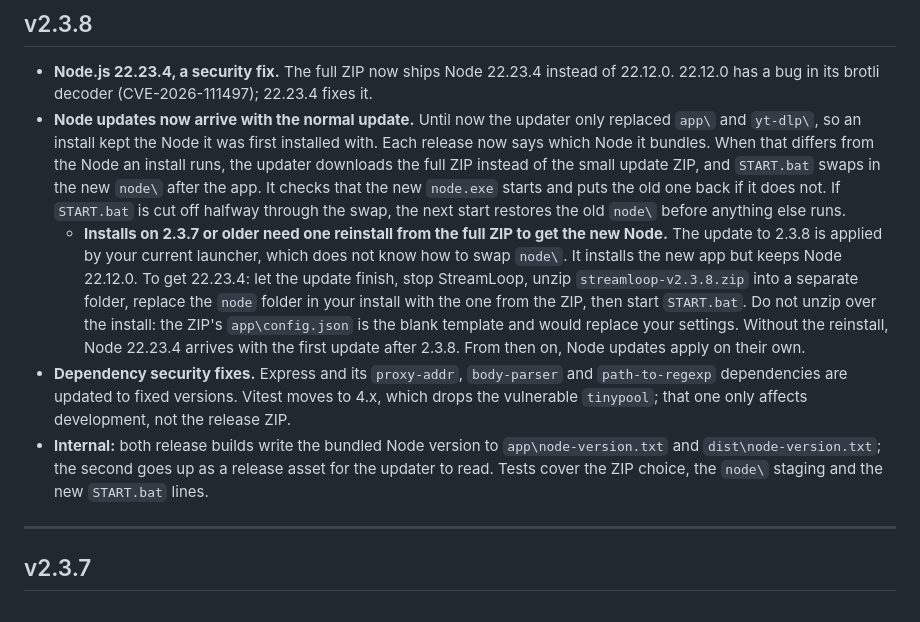
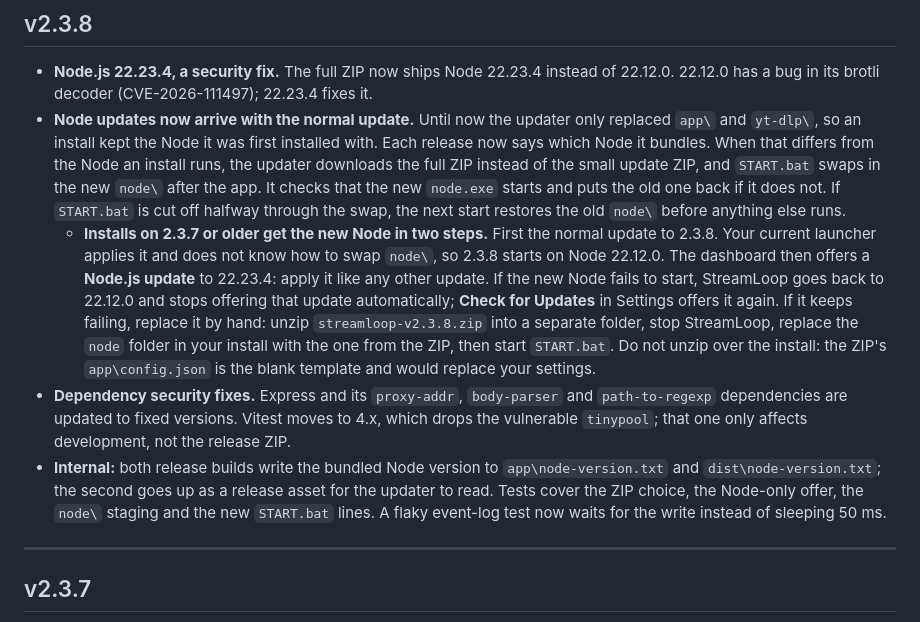
Before and after one commit to Sponsorn/streamloop, a Markdown page: RELEASE_NOTES.md, the part around the change. GitHub-like rendering.

```diff
--- a/RELEASE_NOTES.md
+++ b/RELEASE_NOTES.md
@@ -2,9 +2,9 @@
 
 - **Node.js 22.23.4, a security fix.** The full ZIP now ships Node 22.23.4 instead of 22.12.0. 22.12.0 has a bug in its brotli decoder (CVE-2026-111497); 22.23.4 fixes it.
 - **Node updates now arrive with the normal update.** Until now the updater only replaced `app\` and `yt-dlp\`, so an install kept the Node it was first installed with. Each release now says which Node it bundles. When that differs from the Node an install runs, the updater downloads the full ZIP instead of the small update ZIP, and `START.bat` swaps in the new `node\` after the app. It checks that the new `node.exe` starts and puts the old one back if it does not. If `START.bat` is cut off halfway through the swap, the next start restores the old `node\` before anything else runs.
-  - **Installs on 2.3.7 or older need one reinstall from the full ZIP to get the new Node.** The update to 2.3.8 is applied by your current launcher, which does not know how to swap `node\`. It installs the new app but keeps Node 22.12.0. To get 22.23.4: let the update finish, stop StreamLoop, unzip `streamloop-v2.3.8.zip` into a separate folder, replace the `node` folder in your install with the one from the ZIP, then start `START.bat`. Do not unzip over the install: the ZIP's `app\config.json` is the blank template and would replace your settings. Without the reinstall, Node 22.23.4 arrives with the first update after 2.3.8. From then on, Node updates apply on their own.
+  - **Installs on 2.3.7 or older get the new Node in two steps.** First the normal update to 2.3.8. Your current launcher applies it and does not know how to swap `node\`, so 2.3.8 starts on Node 22.12.0. The dashboard then offers a **Node.js update** to 22.23.4: apply it like any other update. If the new Node fails to start, StreamLoop goes back to 22.12.0 and stops offering that update automatically; **Check for Updates** in Settings offers it again. If it keeps failing, replace it by hand: unzip `streamloop-v2.3.8.zip` into a separate folder, stop StreamLoop, replace the `node` folder in your install with the one from the ZIP, then start `START.bat`. Do not unzip over the install: the ZIP's `app\config.json` is the blank template and would replace your settings.
 - **Dependency security fixes.** Express and its `proxy-addr`, `body-parser` and `path-to-regexp` dependencies are updated to fixed versions. Vitest moves to 4.x, which drops the vulnerable `tinypool`; that one only affects development, not the release ZIP.
-- **Internal:** both release builds write the bundled Node version to `app\node-version.txt` and `dist\node-version.txt`; the second goes up as a release asset for the updater to read. Tests cover the ZIP choice, the `node\` staging and the new `START.bat` lines.
+- **Internal:** both release builds write the bundled Node version to `app\node-version.txt` and `dist\node-version.txt`; the second goes up as a release asset for the updater to read. Tests cover the ZIP choice, the Node-only offer, the `node\` staging and the new `START.bat` lines. A flaky event-log test now waits for the write instead of sleeping 50 ms.
 
 ---
 
```
Also changed, not shown: CLAUDE.md (+1 -1 lines).
